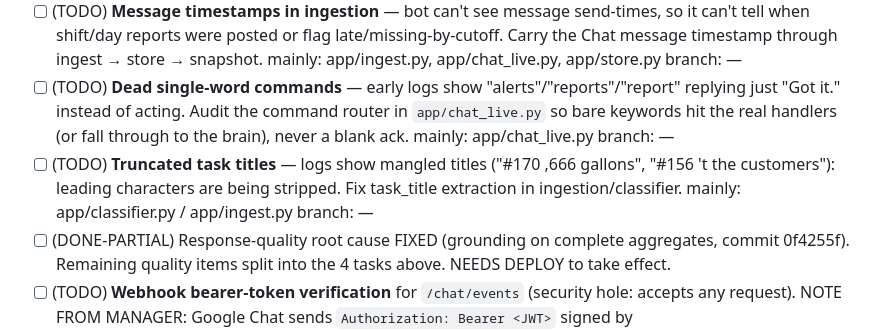
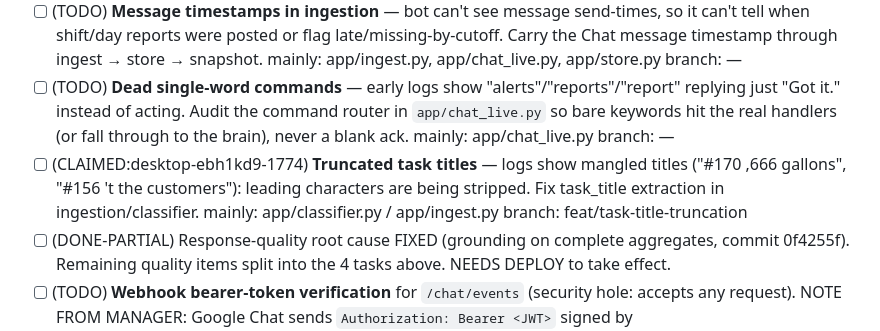
Before and after one commit to aayan-cpu/nowforever-ops-bot, a Markdown page: WORK.md, the part around the change. GitHub-like rendering.

Commit message:
Claim 'Truncated task titles' task (desktop-ebh1kd9-1774)

```diff
--- a/WORK.md
+++ b/WORK.md
@@ -26,7 +26,7 @@
 - [ ] (TODO) **Message-everyone / proactive DM (owner ask)** — bot said "I can't message Abdul Moiz directly." `app/directory.py` already has the foundation (resolve org users + DM anyone via Admin SDK domain-wide delegation). Wire a `message_user` / `broadcast` tool into `app/brain.py` so it can DM/assign to any named person, not just admins who've DM'd it. NOTE: needs GCP domain-wide-delegation creds to test live. mainly: app/brain.py + app/directory.py  branch: —
 - [ ] (TODO) **Message timestamps in ingestion** — bot can't see message send-times, so it can't tell when shift/day reports were posted or flag late/missing-by-cutoff. Carry the Chat message timestamp through ingest → store → snapshot. mainly: app/ingest.py, app/chat_live.py, app/store.py  branch: —
 - [ ] (TODO) **Dead single-word commands** — early logs show "alerts"/"reports"/"report" replying just "Got it." instead of acting. Audit the command router in `app/chat_live.py` so bare keywords hit the real handlers (or fall through to the brain), never a blank ack. mainly: app/chat_live.py  branch: —
-- [ ] (TODO) **Truncated task titles** — logs show mangled titles ("#170 ,666 gallons", "#156 't the customers"): leading characters are being stripped. Fix task_title extraction in ingestion/classifier. mainly: app/classifier.py / app/ingest.py  branch: —
+- [ ] (CLAIMED:desktop-ebh1kd9-1774) **Truncated task titles** — logs show mangled titles ("#170 ,666 gallons", "#156 't the customers"): leading characters are being stripped. Fix task_title extraction in ingestion/classifier. mainly: app/classifier.py / app/ingest.py  branch: feat/task-title-truncation
 - [ ] (DONE-PARTIAL) Response-quality root cause FIXED (grounding on complete aggregates, commit 0f4255f). Remaining quality items split into the 4 tasks above. NEEDS DEPLOY to take effect.
 - [ ] (TODO) **Webhook bearer-token verification** for `/chat/events` (security hole: accepts any request). NOTE FROM MANAGER: Google Chat sends `Authorization: Bearer <JWT>` signed by `chat@system.gserviceaccount.com`, audience = the project number. `cryptography` is NOT installed (breaks on Py 3.14) — do RS256 verification the stdlib way, mirroring the JWT *signing* pattern already in `app/chat_media.py:_sa_key_token`. Verify sig (Google x509 certs, cached), `iss`, `aud` (new env `OPS_CHAT_AUDIENCE`), `exp`. Gate behind env `OPS_VERIFY_CHAT_TOKEN=1` so it can't dark the live bot before the audience is configured. New module `app/chat_auth.py`; wire into `app/server.py` do_POST `/chat/events`. mainly: app/chat_auth.py (new), app/server.py  branch: —
 - [ ] (TODO) **Dashboard auth** for `/dashboard`, `/tasks`, `/alerts` — token-based (e.g. `?token=` / `X-Ops-Token` vs new `OPS_DASHBOARD_TOKEN`), gated so it stays open when the env var is unset. mainly: app/server.py  branch: —
```
